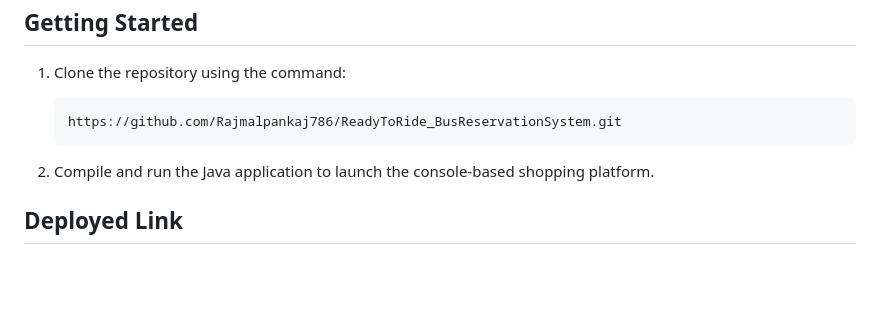
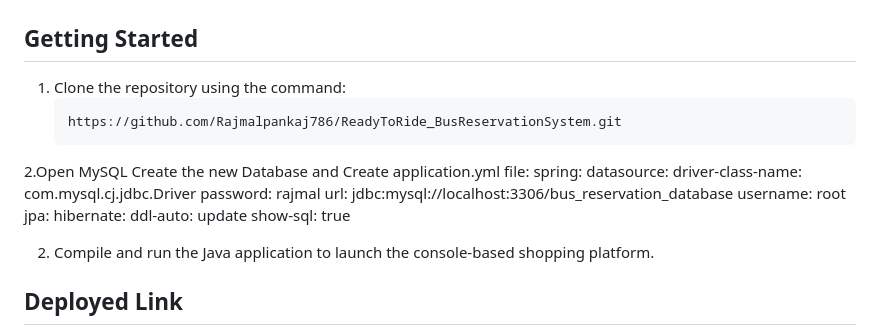
Before and after one commit to Rajmalpankaj786/ReadyToRide_BusReservationSystem, a Markdown page: README.md, the part around the change. GitHub-like rendering; blank space fills up the shorter version.

Commit message:
Update README.md
database add done

````diff
--- a/README.md
+++ b/README.md
@@ -115,6 +115,18 @@ http://localhost:8080/swagger-ui/index.html#/
    ```
    https://github.com/Rajmalpankaj786/ReadyToRide_BusReservationSystem.git
    ```
+2.Open MySQL Create the new Database and Create application.yml file:
+spring:
+  datasource:
+    driver-class-name: com.mysql.cj.jdbc.Driver
+    password: rajmal
+    url: jdbc:mysql://localhost:3306/bus_reservation_database
+    username: root
+  jpa:
+    hibernate:
+      ddl-auto: update
+    show-sql: true
+
 
 2. Compile and run the Java application to launch the console-based shopping platform.
 
````
